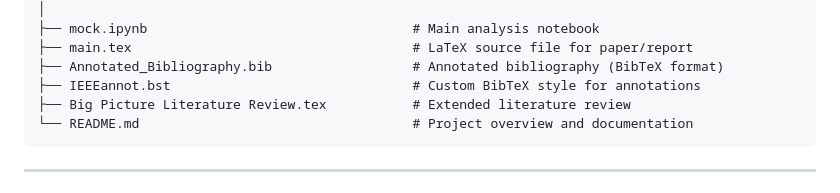
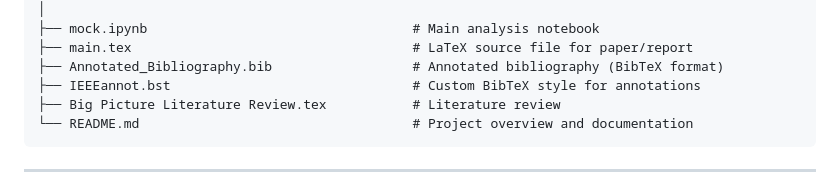
Before and after one commit to macs30200-s23/course-project-ralphluo11, a Markdown page: README.md, the part around the change. Drawn GitHub-style.

````diff
--- a/README.md
+++ b/README.md
@@ -62,7 +62,7 @@ COURSE-PROJECT/
 ├── main.tex                                    # LaTeX source file for paper/report
 ├── Annotated_Bibliography.bib                  # Annotated bibliography (BibTeX format)
 ├── IEEEannot.bst                               # Custom BibTeX style for annotations
-├── Big Picture Literature Review.tex           # Extended literature review
+├── Big Picture Literature Review.tex           # Literature review
 └── README.md                                   # Project overview and documentation
 ```
 ---
````
